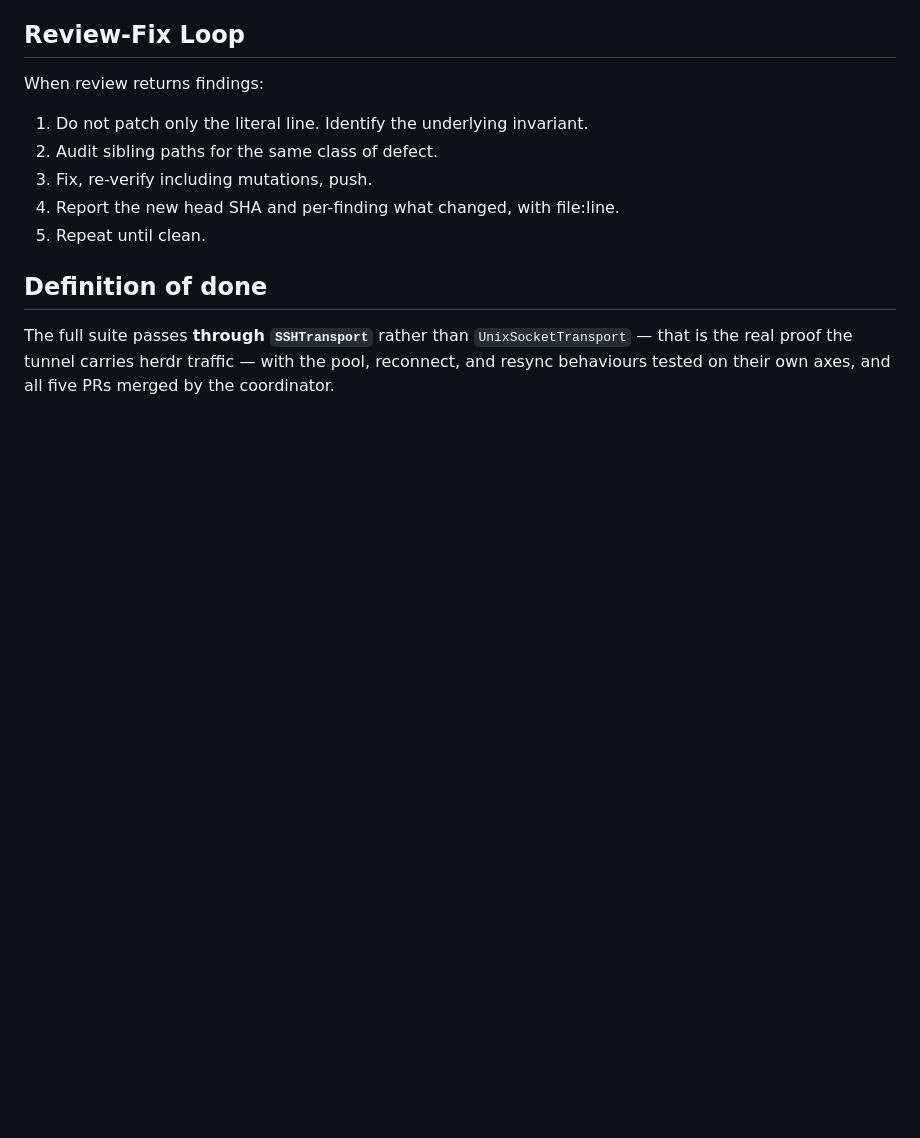
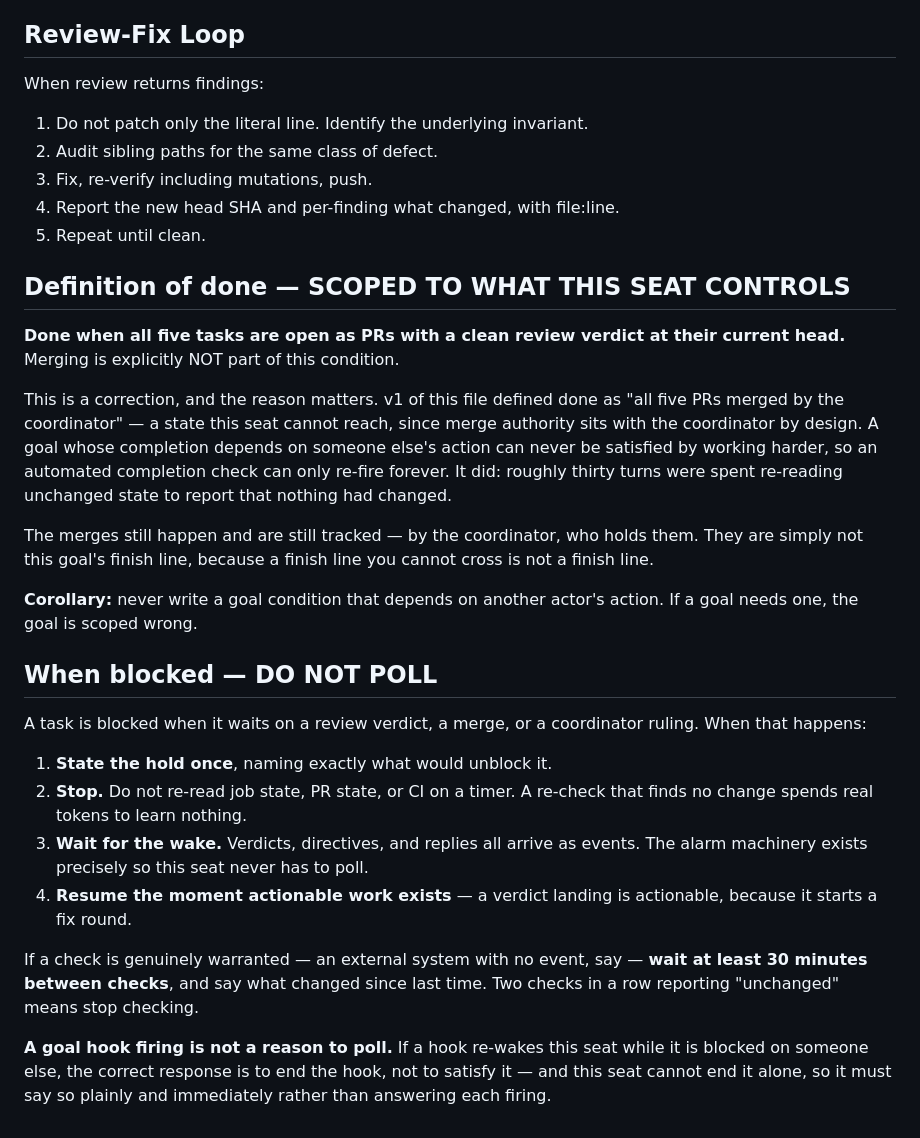
Before and after one commit to jerryfane/herdrup, a Markdown page: goals/v1b-transport.md, the part around the change. Drawn GitHub-style; blank space fills up the shorter version.

Commit message:
docs(goal): scope done to what this seat controls, and forbid polling when blocked
v1 defined done as 'all five PRs merged by the coordinator' — a state this seat
cannot reach, because merge authority sits elsewhere by design. A completion
condition that depends on another actor can never be satisfied by working
harder, so an automated check could only re-fire forever. It did: roughly thirty
turns re-reading unchanged state to report no change.

Done is now 'five PRs open with a clean verdict at head'. Merges still happen
and are still tracked, by the coordinator who holds them — they are simply not
this goal's finish line.

Adds an explicit blocked protocol: state the hold once, stop, wait for the wake,
resume on actionable work. If a check is genuinely warranted, 30 minutes
minimum, and two 'unchanged' results in a row mean stop.

Corollary recorded for future goals: never write a condition that depends on
another actor's action. If a goal needs one, the goal is scoped wrong.

```diff
--- a/goals/v1b-transport.md
+++ b/goals/v1b-transport.md
@@ -231,9 +231,43 @@ When review returns findings:
 4. Report the new head SHA and per-finding what changed, with file:line.
 5. Repeat until clean.
 
-## Definition of done
+## Definition of done — SCOPED TO WHAT THIS SEAT CONTROLS
 
-The full suite passes **through `SSHTransport`** rather than
-`UnixSocketTransport` — that is the real proof the tunnel carries herdr traffic
-— with the pool, reconnect, and resync behaviours tested on their own axes, and
-all five PRs merged by the coordinator.
+**Done when all five tasks are open as PRs with a clean review verdict at their
+current head.** Merging is explicitly NOT part of this condition.
+
+This is a correction, and the reason matters. v1 of this file defined done as
+"all five PRs merged by the coordinator" — a state this seat cannot reach, since
+merge authority sits with the coordinator by design. A goal whose completion
+depends on someone else's action can never be satisfied by working harder, so an
+automated completion check can only re-fire forever. It did: roughly thirty
+turns were spent re-reading unchanged state to report that nothing had changed.
+
+The merges still happen and are still tracked — by the coordinator, who holds
+them. They are simply not this goal's finish line, because a finish line you
+cannot cross is not a finish line.
+
+**Corollary:** never write a goal condition that depends on another actor's
+action. If a goal needs one, the goal is scoped wrong.
+
+## When blocked — DO NOT POLL
+
+A task is blocked when it waits on a review verdict, a merge, or a coordinator
+ruling. When that happens:
+
+1. **State the hold once**, naming exactly what would unblock it.
+2. **Stop.** Do not re-read job state, PR state, or CI on a timer. A re-check
+   that finds no change spends real tokens to learn nothing.
+3. **Wait for the wake.** Verdicts, directives, and replies all arrive as
+   events. The alarm machinery exists precisely so this seat never has to poll.
+4. **Resume the moment actionable work exists** — a verdict landing is
+   actionable, because it starts a fix round.
+
+If a check is genuinely warranted — an external system with no event, say —
+**wait at least 30 minutes between checks**, and say what changed since last
+time. Two checks in a row reporting "unchanged" means stop checking.
+
+**A goal hook firing is not a reason to poll.** If a hook re-wakes this seat
+while it is blocked on someone else, the correct response is to end the hook,
+not to satisfy it — and this seat cannot end it alone, so it must say so plainly
+and immediately rather than answering each firing.
```
